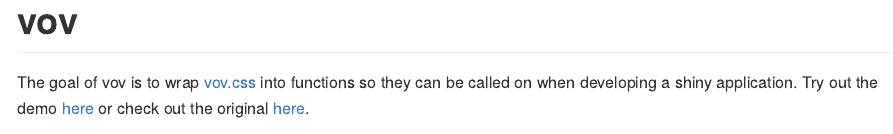
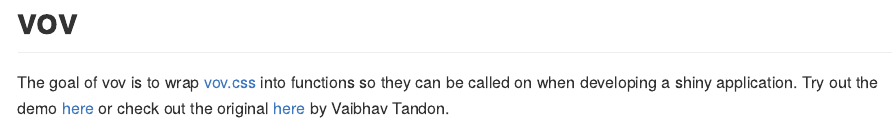
Before and after one commit to tylerlittlefield/vov, an R Markdown document (README.Rmd): the page in a window 1100 px wide, from its top. The pictures show the output file README.md that the author committed with the source, drawn offline in the style of GitHub; badge pictures from the web are left out.

Commit message:
update readme

````diff
--- a/README.Rmd
+++ b/README.Rmd
@@ -20,7 +20,7 @@ knitr::opts_chunk$set(
 [![AppVeyor build status](https://ci.appveyor.com/api/projects/status/github/tyluRp/vov?branch=master&svg=true)](https://ci.appveyor.com/project/tyluRp/vov)
 <!-- badges: end -->
 
-The goal of vov is to wrap [vov.css](https://github.com/vaibhav111tandon/vov.css) into functions so they can be called on when developing a shiny application. Try out the demo [here](https://tylerlittlefield.com/shiny/tyler/vov/) or check out the original [here](https://vaibhav111tandon.github.io/vov.css/).
+The goal of vov is to wrap [vov.css](https://github.com/vaibhav111tandon/vov.css) into functions so they can be called on when developing a shiny application. Try out the demo [here](https://tylerlittlefield.com/shiny/tyler/vov/) or check out the original [here](https://vaibhav111tandon.github.io/vov.css/) by Vaibhav Tandon.
 
 ```{r, echo=FALSE}
 knitr::include_graphics("inst/extdata/demo.gif")
````
Also changed, not shown: README.md.
